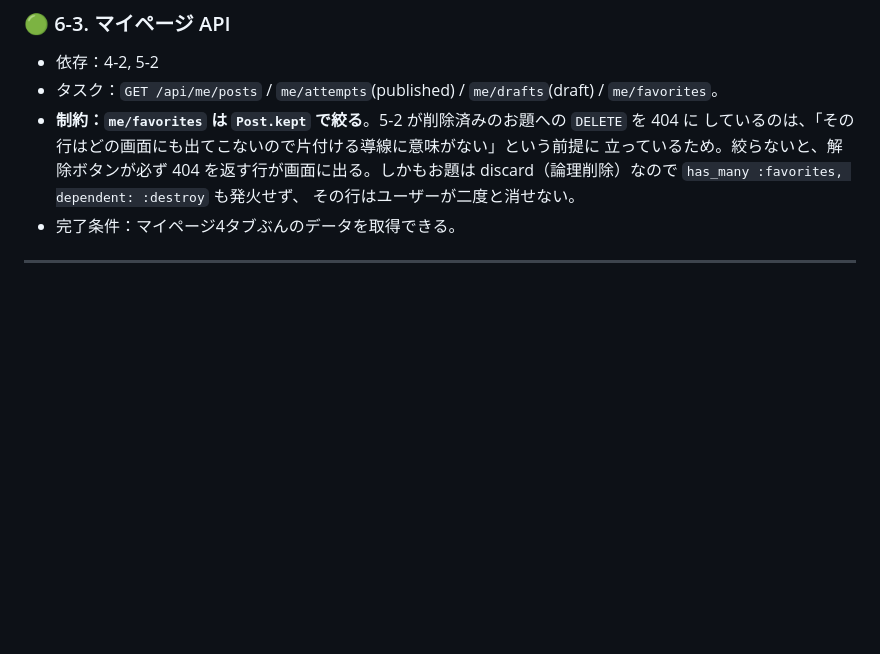
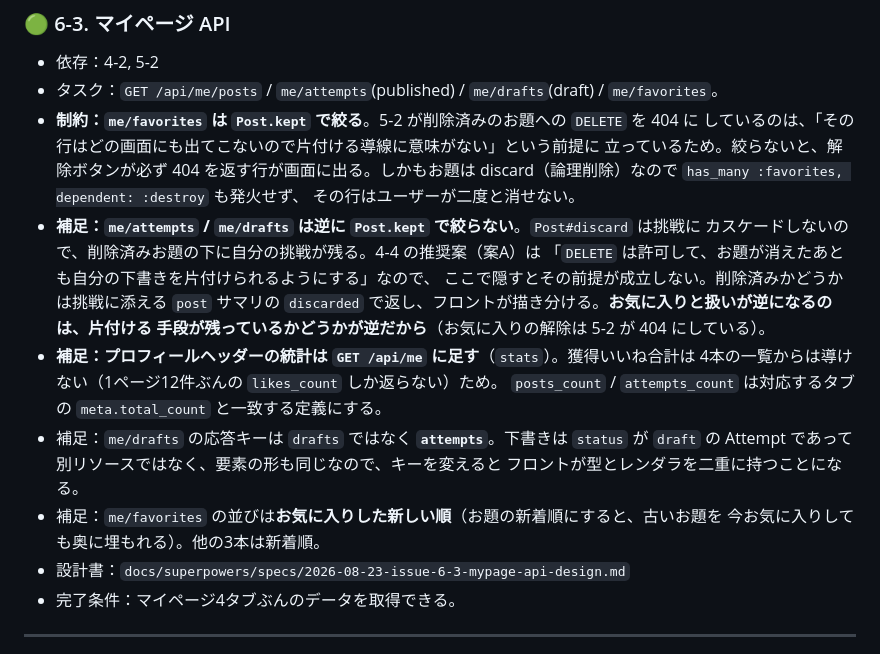
Before and after one commit to TatsuhiroFuruta/kotoe, a Markdown page: docs/issues_backlog.md, the part around the change. Drawn GitHub-style; blank space fills up the shorter version.

```diff
--- a/docs/issues_backlog.md
+++ b/docs/issues_backlog.md
@@ -412,6 +412,21 @@ ER図・画面・API設計をもとに、実装を**依存関係の順**にマ
   立っているため。絞らないと、解除ボタンが必ず 404 を返す行が画面に出る。しかもお題は
   discard（論理削除）なので `has_many :favorites, dependent: :destroy` も発火せず、
   その行はユーザーが二度と消せない。
+- **補足：`me/attempts` / `me/drafts` は逆に `Post.kept` で絞らない**。`Post#discard` は挑戦に
+  カスケードしないので、削除済みお題の下に自分の挑戦が残る。4-4 の推奨案（案A）は
+  「`DELETE` は許可して、お題が消えたあとも自分の下書きを片付けられるようにする」なので、
+  ここで隠すとその前提が成立しない。削除済みかどうかは挑戦に添える `post` サマリの
+  `discarded` で返し、フロントが描き分ける。**お気に入りと扱いが逆になるのは、片付ける
+  手段が残っているかどうかが逆だから**（お気に入りの解除は 5-2 が 404 にしている）。
+- **補足：プロフィールヘッダーの統計は `GET /api/me` に足す**（`stats`）。獲得いいね合計は
+  4本の一覧からは導けない（1ページ12件ぶんの `likes_count` しか返らない）ため。
+  `posts_count` / `attempts_count` は対応するタブの `meta.total_count` と一致する定義にする。
+- 補足：`me/drafts` の応答キーは `drafts` ではなく **`attempts`**。下書きは `status` が
+  `draft` の Attempt であって別リソースではなく、要素の形も同じなので、キーを変えると
+  フロントが型とレンダラを二重に持つことになる。
+- 補足：`me/favorites` の並びは**お気に入りした新しい順**（お題の新着順にすると、古いお題を
+  今お気に入りしても奥に埋もれる）。他の3本は新着順。
+- 設計書：`docs/superpowers/specs/2026-08-23-issue-6-3-mypage-api-design.md`
 - 完了条件：マイページ4タブぶんのデータを取得できる。
 
 ---
```
Also changed, not shown: docs/screen_and_api_design.md (+20 -4 lines).
